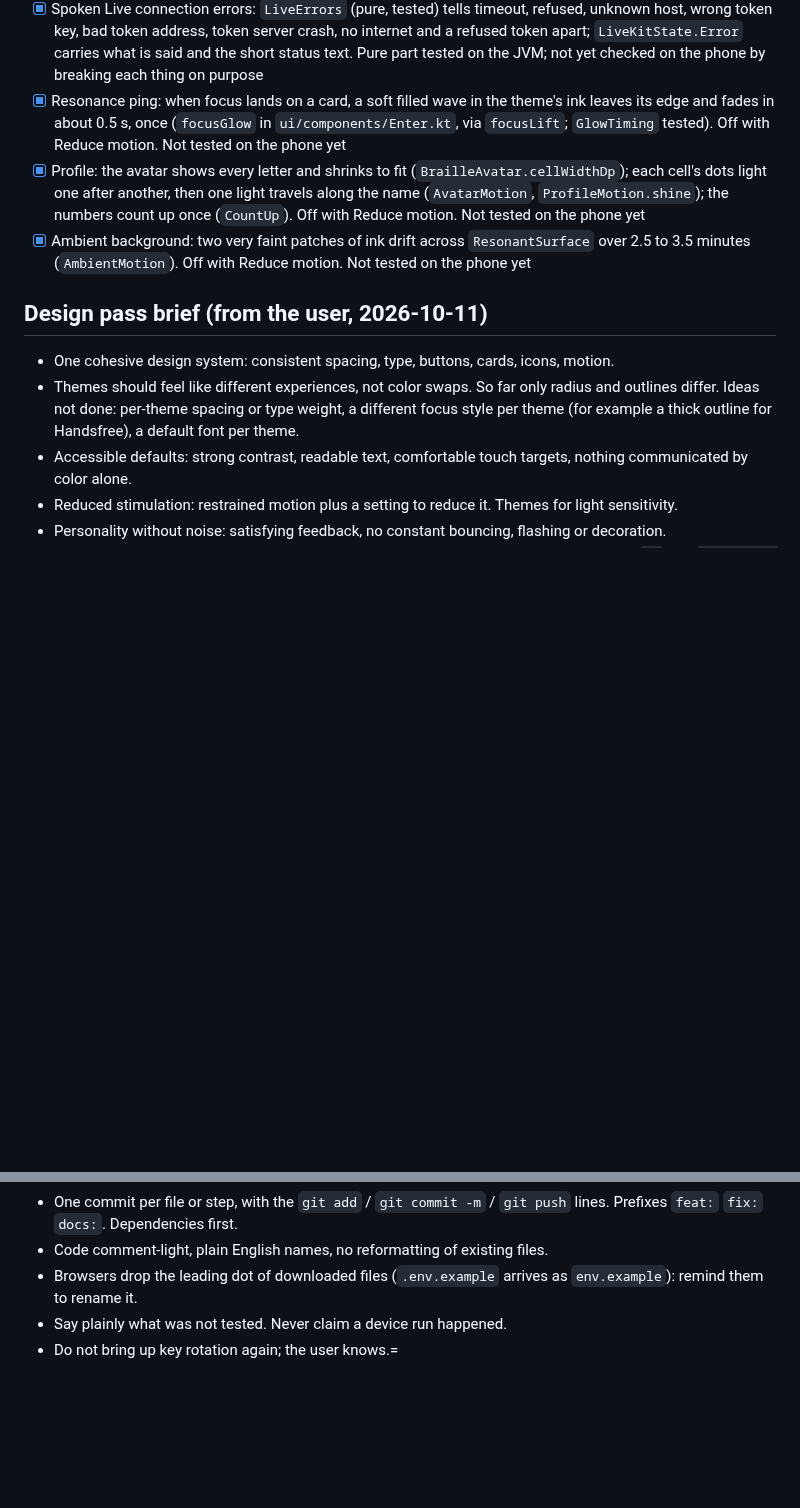
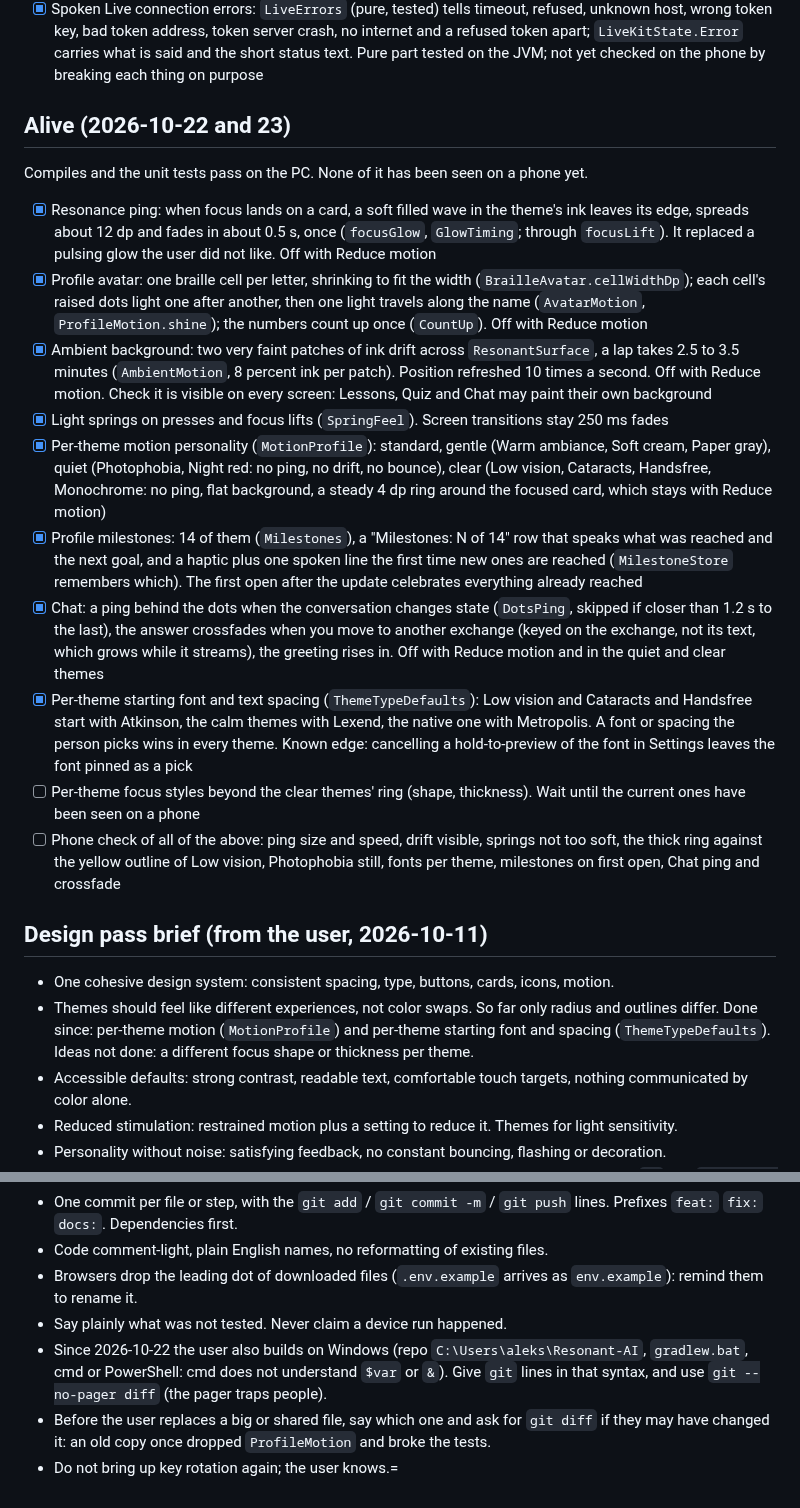
Before and after one commit to alekslime/Resonant-AI, a Markdown page: ROADMAP.md, 2 parts joined by grey strips. Drawn GitHub-style; blank space fills up the shorter version.

Commit message:
feat: enhance motion and profile features with per-theme dynamics and milestones

```diff
--- a/ROADMAP.md
+++ b/ROADMAP.md
@@ -98,13 +100,23 @@ agent to join instead of falling back.
 - [-] Make `LiveKitManager` lazy: skipped, the phone is the only target and the gain is a little startup time. Revisit only if the x86 emulator is needed (one line in `ResonantApp`: `by lazy`)
 - [x] Firewall: `scripts/allow-lan.sh` opens 8787 and 11434 to every private range (10.x, 172.16-31.x, 192.168.x), called from `setup-linux.sh`; `dev.sh` warns when the PC address changed or `local.properties` holds another one. Script logic tested here against a stand-in `ufw`; not run on a real firewall
 - [x] Spoken Live connection errors: `LiveErrors` (pure, tested) tells timeout, refused, unknown host, wrong token key, bad token address, token server crash, no internet and a refused token apart; `LiveKitState.Error` carries what is said and the short status text. Pure part tested on the JVM; not yet checked on the phone by breaking each thing on purpose
-- [x] Resonance ping: when focus lands on a card, a soft filled wave in the theme's ink leaves its edge and fades in about 0.5 s, once (`focusGlow` in `ui/components/Enter.kt`, via `focusLift`; `GlowTiming` tested). Off with Reduce motion. Not tested on the phone yet
-- [x] Profile: the avatar shows every letter and shrinks to fit (`BrailleAvatar.cellWidthDp`); each cell's dots light one after another, then one light travels along the name (`AvatarMotion`, `ProfileMotion.shine`); the numbers count up once (`CountUp`). Off with Reduce motion. Not tested on the phone yet
-- [x] Ambient background: two very faint patches of ink drift across `ResonantSurface` over 2.5 to 3.5 minutes (`AmbientMotion`). Off with Reduce motion. Not tested on the phone yet
+
+## Alive (2026-10-22 and 23)
+Compiles and the unit tests pass on the PC. None of it has been seen on a phone yet.
+- [x] Resonance ping: when focus lands on a card, a soft filled wave in the theme's ink leaves its edge, spreads about 12 dp and fades in about 0.5 s, once (`focusGlow`, `GlowTiming`; through `focusLift`). It replaced a pulsing glow the user did not like. Off with Reduce motion
+- [x] Profile avatar: one braille cell per letter, shrinking to fit the width (`BrailleAvatar.cellWidthDp`); each cell's raised dots light one after another, then one light travels along the name (`AvatarMotion`, `ProfileMotion.shine`); the numbers count up once (`CountUp`). Off with Reduce motion
+- [x] Ambient background: two very faint patches of ink drift across `ResonantSurface`, a lap takes 2.5 to 3.5 minutes (`AmbientMotion`, 8 percent ink per patch). Position refreshed 10 times a second. Off with Reduce motion. Check it is visible on every screen: Lessons, Quiz and Chat may paint their own background
+- [x] Light springs on presses and focus lifts (`SpringFeel`). Screen transitions stay 250 ms fades
+- [x] Per-theme motion personality (`MotionProfile`): standard, gentle (Warm ambiance, Soft cream, Paper gray), quiet (Photophobia, Night red: no ping, no drift, no bounce), clear (Low vision, Cataracts, Handsfree, Monochrome: no ping, flat background, a steady 4 dp ring around the focused card, which stays with Reduce motion)
+- [x] Profile milestones: 14 of them (`Milestones`), a "Milestones: N of 14" row that speaks what was reached and the next goal, and a haptic plus one spoken line the first time new ones are reached (`MilestoneStore` remembers which). The first open after the update celebrates everything already reached
+- [x] Chat: a ping behind the dots when the conversation changes state (`DotsPing`, skipped if closer than 1.2 s to the last), the answer crossfades when you move to another exchange (keyed on the exchange, not its text, which grows while it streams), the greeting rises in. Off with Reduce motion and in the quiet and clear themes
+- [x] Per-theme starting font and text spacing (`ThemeTypeDefaults`): Low vision and Cataracts and Handsfree start with Atkinson, the calm themes with Lexend, the native one with Metropolis. A font or spacing the person picks wins in every theme. Known edge: cancelling a hold-to-preview of the font in Settings leaves the font pinned as a pick
+- [ ] Per-theme focus styles beyond the clear themes' ring (shape, thickness). Wait until the current ones have been seen on a phone
+- [ ] Phone check of all of the above: ping size and speed, drift visible, springs not too soft, the thick ring against the yellow outline of Low vision, Photophobia still, fonts per theme, milestones on first open, Chat ping and crossfade
 
 ## Design pass brief (from the user, 2026-10-11)
 - One cohesive design system: consistent spacing, type, buttons, cards, icons, motion.
-- Themes should feel like different experiences, not color swaps. So far only radius and outlines differ. Ideas not done: per-theme spacing or type weight, a different focus style per theme (for example a thick outline for Handsfree), a default font per theme.
+- Themes should feel like different experiences, not color swaps. So far only radius and outlines differ. Done since: per-theme motion (`MotionProfile`) and per-theme starting font and spacing (`ThemeTypeDefaults`). Ideas not done: a different focus shape or thickness per theme.
 - Accessible defaults: strong contrast, readable text, comfortable touch targets, nothing communicated by color alone.
 - Reduced stimulation: restrained motion plus a setting to reduce it. Themes for light sensitivity.
 - Personality without noise: satisfying feedback, no constant bouncing, flashing or decoration.
@@ -142,4 +154,6 @@ agent to join instead of falling back.
 - Code comment-light, plain English names, no reformatting of existing files.
 - Browsers drop the leading dot of downloaded files (`.env.example` arrives as `env.example`): remind them to rename it.
 - Say plainly what was not tested. Never claim a device run happened.
+- Since 2026-10-22 the user also builds on Windows (repo `C:\Users\aleks\Resonant-AI`, `gradlew.bat`, cmd or PowerShell: cmd does not understand `$var` or `&`). Give `git` lines in that syntax, and use `git --no-pager diff` (the pager traps people).
+- Before the user replaces a big or shared file, say which one and ask for `git diff` if they may have changed it: an old copy once dropped `ProfileMotion` and broke the tests.
 - Do not bring up key rotation again; the user knows.=
```
Also changed, not shown: other parts of ROADMAP.md (+3 -1 lines).
